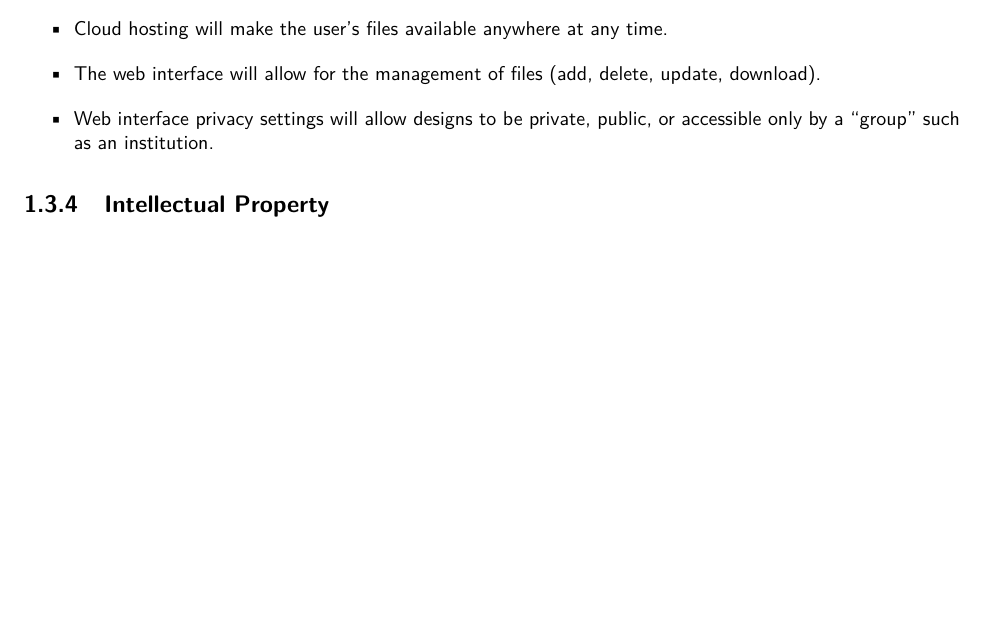
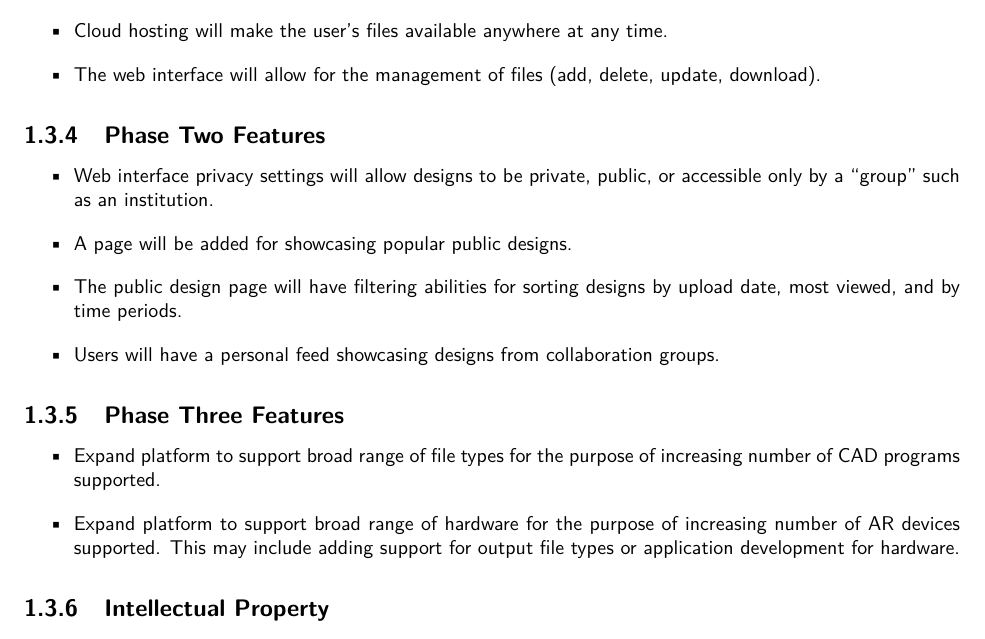
Before and after one commit to SDSMT-CSC/AugmentedEducation, a LaTeX book (DesignTemplate/DesignDocument.tex, which reads DesignTemplate/overview.tex): part of page 14 of 96, cut so that both start at the same text, the shorter picture padded with empty space. Compiled offline with pdfLaTeX.

Commit message:
Added Phase 2 and 3 features.

```diff
--- a/DesignTemplate/overview.tex
+++ b/DesignTemplate/overview.tex
@@ -60,8 +60,22 @@ Long term product evolution is visualized in the following phases. The product w
 	\item Certain devices will allow the user motion control abilities to interact with the renderings so that they may be moved, scaled, rotated, animated, or “flipped through” in steps.
 	\item Cloud hosting will make the user’s files available anywhere at any time.
 	\item The web interface will allow for the management of files (add, delete, update, download).
+\end{itemize}
+
+\subsection{Phase Two Features}
+\begin{itemize}
 	\item Web interface privacy settings will allow designs to be private, public, or accessible only by a “group” such as an institution.
+	\item A page will be added for showcasing popular public designs.
+	\item The public design page will have filtering abilities for sorting designs by upload date, most viewed, and by time periods.
+	\item Users will have a personal feed showcasing designs from collaboration groups.
 \end{itemize}
+
+\subsection{Phase Three Features}
+\begin{itemize}
+	\item Expand platform to support broad range of file types for the purpose of increasing number of CAD programs supported.
+	\item Expand platform to support broad range of hardware for the purpose of increasing number of AR devices supported. This may include adding support for output file types or application development for hardware.
+\end{itemize}
+
 
 \subsection{Intellectual Property}
 Patent application for elements of process pending.
```
